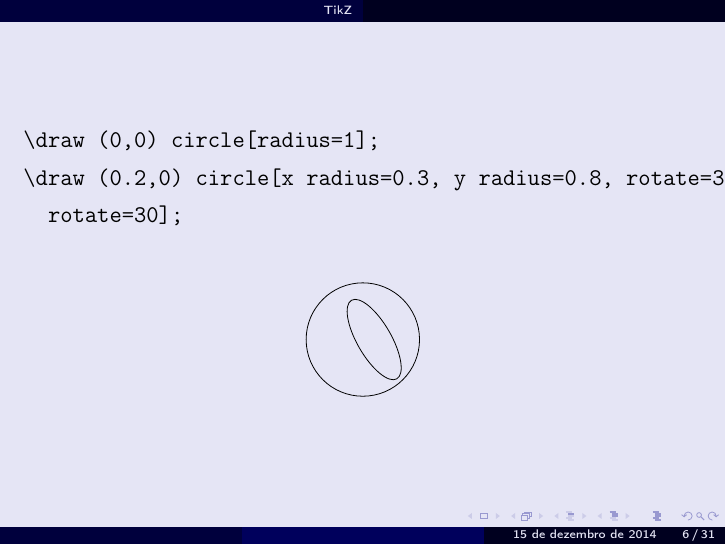
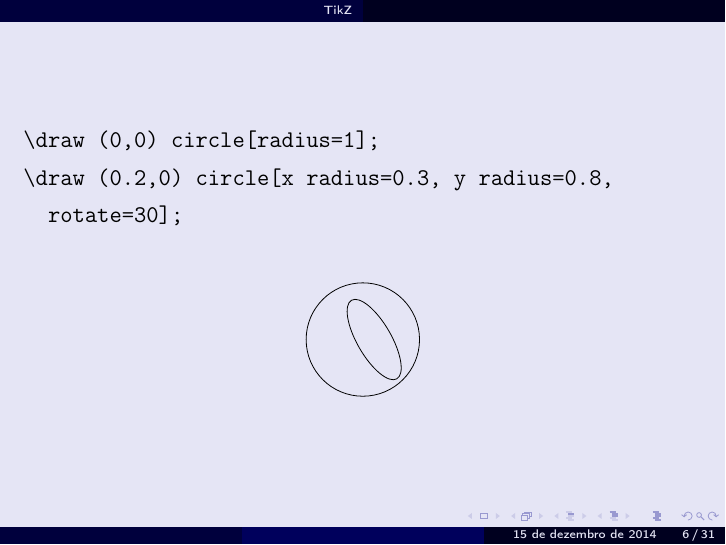
Before and after one commit to abelsiqueira/pres-tikz-pgfplots, LaTeX slides (main.tex, which reads body.tex): page 6 of 39. Compiled offline with pdfLaTeX.

Commit message:
Pequena correção

```diff
--- a/body.tex
+++ b/body.tex
@@ -81,7 +81,7 @@
 \begin{frame}[fragile]
   \begin{verbatim}
 \draw (0,0) circle[radius=1];
-\draw (0.2,0) circle[x radius=0.3, y radius=0.8, rotate=30];
+\draw (0.2,0) circle[x radius=0.3, y radius=0.8,
   rotate=30];
   \end{verbatim}
   \begin{center}
```
Also changed, not shown: Makefile (added).
